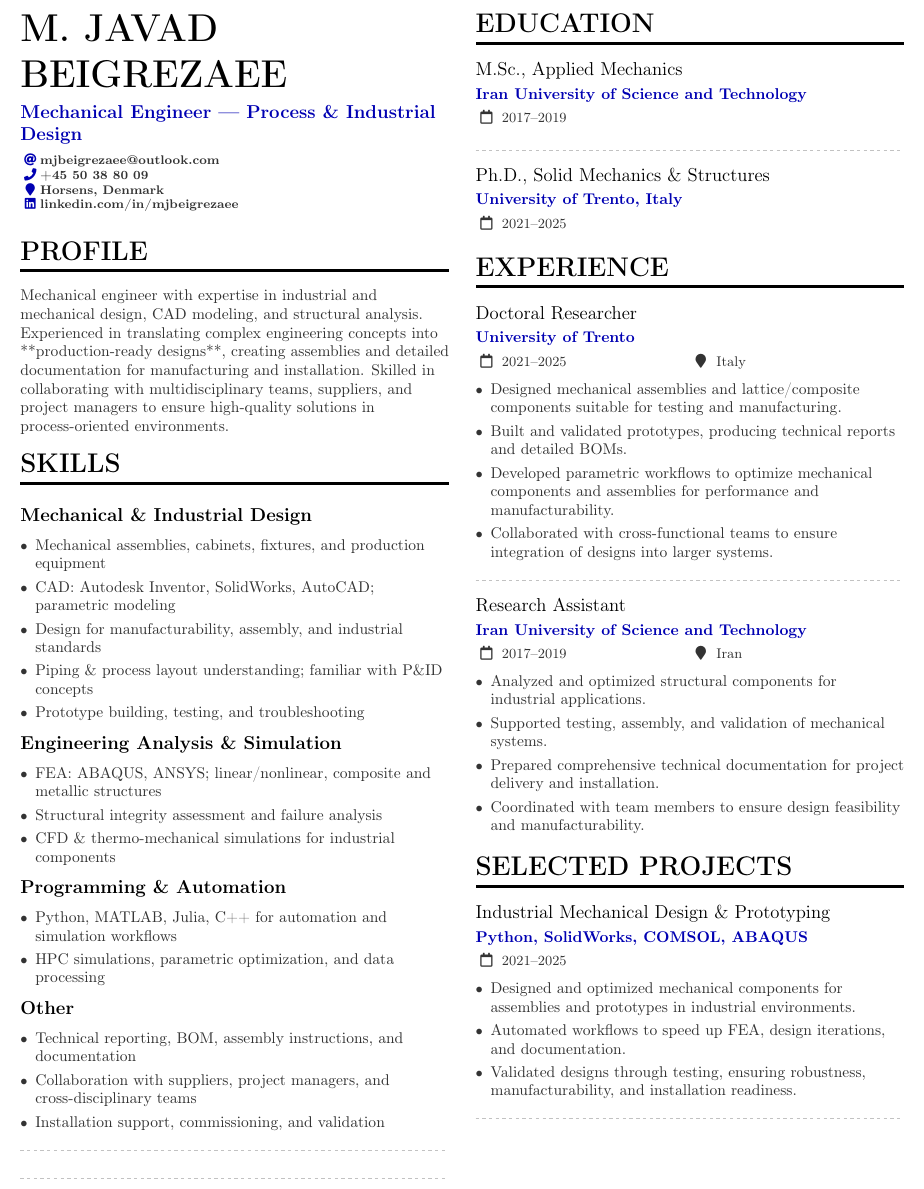
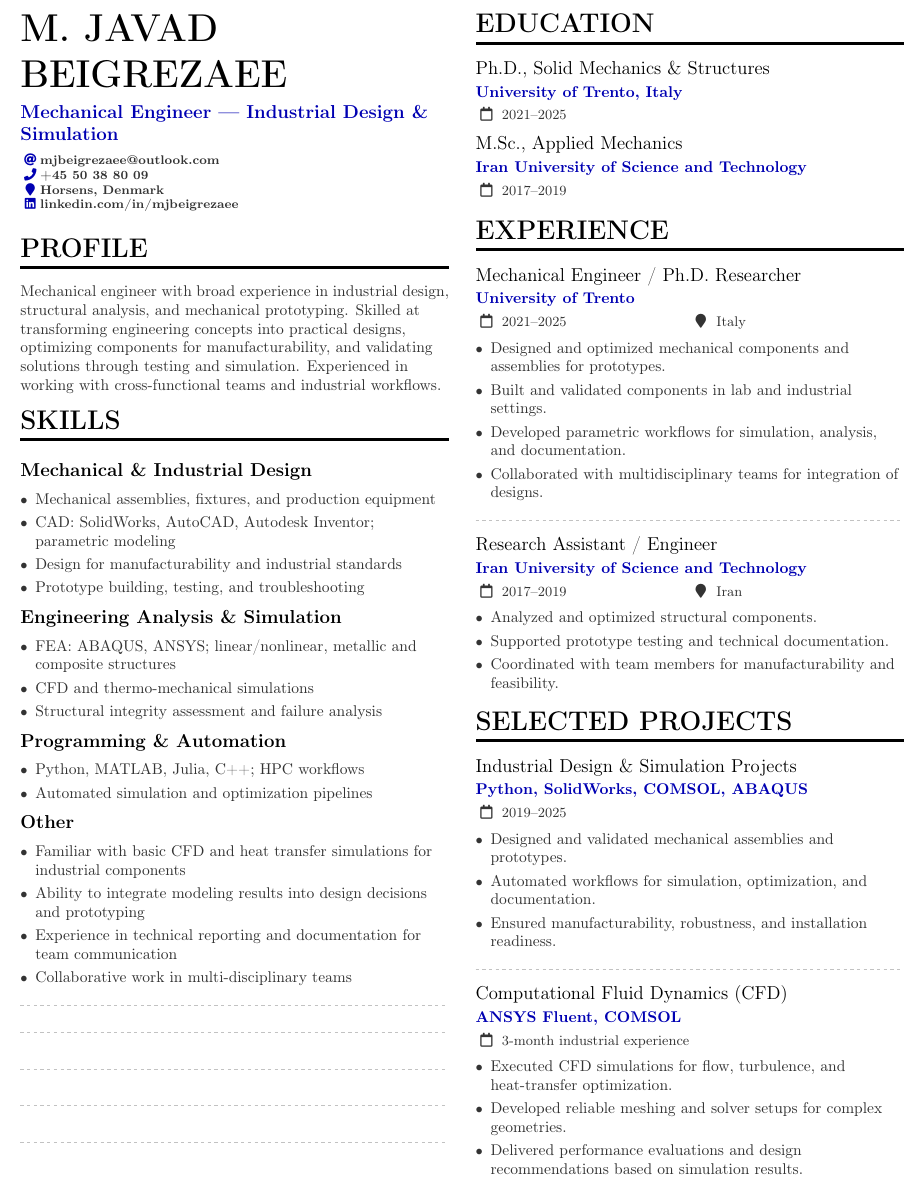
Before and after one commit to MJBeigrezaee/CV, a LaTeX CV (src/cv_ind.tex): part of the page, cut so that both start at the same text. Compiled offline with pdfLaTeX.

Commit message:
initial web

```diff
--- a/src/cv_ind.tex
+++ b/src/cv_ind.tex
@@ -13,7 +13,7 @@
 % HEADER
 %-----------------------------------------
 \name{M. Javad Beigrezaee}
-\tagline{Mechanical Engineer — Process \& Industrial Design}
+\tagline{Mechanical Engineer — Industrial Design \& Simulation}
 \personalinfo{
   \email{mjbeigrezaee@outlook.com}\\
   \phone{+45 50 38 80 09}\\
@@ -28,40 +28,48 @@
 % LEFT COLUMN
 %-----------------------------------------
 \cvsection{Profile}
-Mechanical engineer with expertise in industrial and mechanical design, CAD modeling, and structural analysis. Experienced in translating complex engineering concepts into **production-ready designs**, creating assemblies and detailed documentation for manufacturing and installation. Skilled in collaborating with multidisciplinary teams, suppliers, and project managers to ensure high-quality solutions in process-oriented environments.
+Mechanical engineer with broad experience in industrial design, structural analysis, and mechanical prototyping. Skilled at transforming engineering concepts into practical designs, optimizing components for manufacturability, and validating solutions through testing and simulation. Experienced in working with cross-functional teams and industrial workflows.
 
 %-----------------------------------------
 \cvsection{Skills}
 
 \cvsubsection{Mechanical \& Industrial Design}
 \begin{itemize}
- \item Mechanical assemblies, cabinets, fixtures, and production equipment
- \item CAD: Autodesk Inventor, SolidWorks, AutoCAD; parametric modeling
- \item Design for manufacturability, assembly, and industrial standards
- \item Piping \& process layout understanding; familiar with P\&ID concepts
+ \item Mechanical assemblies, fixtures, and production equipment
+ \item CAD: SolidWorks, AutoCAD, Autodesk Inventor; parametric modeling
+ \item Design for manufacturability and industrial standards
  \item Prototype building, testing, and troubleshooting
 \end{itemize}
 
 \cvsubsection{Engineering Analysis \& Simulation}
 \begin{itemize}
- \item FEA: ABAQUS, ANSYS; linear/nonlinear, composite and metallic structures
+ \item FEA: ABAQUS, ANSYS; linear/nonlinear, metallic and composite structures
+ \item CFD and thermo-mechanical simulations
  \item Structural integrity assessment and failure analysis
- \item CFD \& thermo-mechanical simulations for industrial components
 \end{itemize}
 
 \cvsubsection{Programming \& Automation}
 \begin{itemize}
- \item Python, MATLAB, Julia, C++ for automation and simulation workflows
- \item HPC simulations, parametric optimization, and data processing
+ \item Python, MATLAB, Julia, C++; HPC workflows
+ \item Automated simulation and optimization pipelines
 \end{itemize}
 
 \cvsubsection{Other}
 \begin{itemize}
- \item Technical reporting, BOM, assembly instructions, and documentation
- \item Collaboration with suppliers, project managers, and cross-disciplinary teams
- \item Installation support, commissioning, and validation
+ \item Familiar with basic CFD and heat transfer simulations for industrial components
+ \item Ability to integrate modeling results into design decisions and prototyping
+ \item Experience in technical reporting and documentation for team communication
+ \item Collaborative work in multi-disciplinary teams
 \end{itemize}
 
+
+\divider
+\divider
+\divider
+\divider
+\divider
+\divider
+\divider
 \divider
 \divider
 \divider
@@ -70,15 +78,14 @@ Mechanical engineer with expertise in industrial and mechanical design, CAD mode
 \cvsection{Education}
 
 \cvevent
+  {Ph.D., Solid Mechanics \& Structures}
+  {University of Trento, Italy}
+  {2021--2025}{}
+
+\cvevent
   {M.Sc., Applied Mechanics}
   {Iran University of Science and Technology}
   {2017--2019}{}
-\divider
-
-\cvevent
-  {Ph.D., Solid Mechanics \& Structures}
-  {University of Trento, Italy}
-  {2021--2025}{}
 
 %-----------------------------------------
 % RIGHT COLUMN
@@ -86,43 +93,50 @@ Mechanical engineer with expertise in industrial and mechanical design, CAD mode
 \cvsection{Experience}
 
 \cvevent
-  {Doctoral Researcher}
+  {Mechanical Engineer / Ph.D. Researcher}
   {University of Trento}
   {2021--2025}{Italy}
 \begin{itemize}
- \item Designed mechanical assemblies and lattice/composite components suitable for testing and manufacturing.
- \item Built and validated prototypes, producing technical reports and detailed BOMs.
- \item Developed parametric workflows to optimize mechanical components and assemblies for performance and manufacturability.
- \item Collaborated with cross-functional teams to ensure integration of designs into larger systems.
+ \item Designed and optimized mechanical components and assemblies for prototypes.
+ \item Built and validated components in lab and industrial settings.
+ \item Developed parametric workflows for simulation, analysis, and documentation.
+ \item Collaborated with multidisciplinary teams for integration of designs.
 \end{itemize}
 
 \divider
 
 \cvevent
-  {Research Assistant}
+  {Research Assistant / Engineer}
   {Iran University of Science and Technology}
   {2017--2019}{Iran}
 \begin{itemize}
- \item Analyzed and optimized structural components for industrial applications.
- \item Supported testing, assembly, and validation of mechanical systems.
- \item Prepared comprehensive technical documentation for project delivery and installation.
- \item Coordinated with team members to ensure design feasibility and manufacturability.
+ \item Analyzed and optimized structural components.
+ \item Supported prototype testing and technical documentation.
+ \item Coordinated with team members for manufacturability and feasibility.
 \end{itemize}
 
 %-----------------------------------------
 \cvsection{Selected Projects}
 
 \cvevent
-  {Industrial Mechanical Design \& Prototyping}
+  {Industrial Design \& Simulation Projects}
   {Python, SolidWorks, COMSOL, ABAQUS}
-  {2021--2025}{}
+  {2019--2025}{}
 \begin{itemize}
- \item Designed and optimized mechanical components for assemblies and prototypes in industrial environments.
- \item Automated workflows to speed up FEA, design iterations, and documentation.
- \item Validated designs through testing, ensuring robustness, manufacturability, and installation readiness.
+ \item Designed and validated mechanical assemblies and prototypes.
+ \item Automated workflows for simulation, optimization, and documentation.
+ \item Ensured manufacturability, robustness, and installation readiness.
 \end{itemize}
 
 \divider
 
+\cvevent {Computational Fluid Dynamics (CFD)}
+{ANSYS Fluent, COMSOL}
+{3-month industrial experience}{}
+\begin{itemize}
+  \item Executed CFD simulations for flow, turbulence, and heat-transfer optimization.
+  \item Developed reliable meshing and solver setups for complex geometries.
+  \item Delivered performance evaluations and design recommendations based on simulation results.
+\end{itemize}
 
 \end{document}
```
Also changed, not shown: src/cv_post.tex (+34 -46 lines), src/letter.tex (+8 -10 lines), src/output/cv_ind.pdf (added), src/output/cv_post.pdf (added), src/output/letter.pdf (added), src/output/publist.pdf (added), 4 other files.
